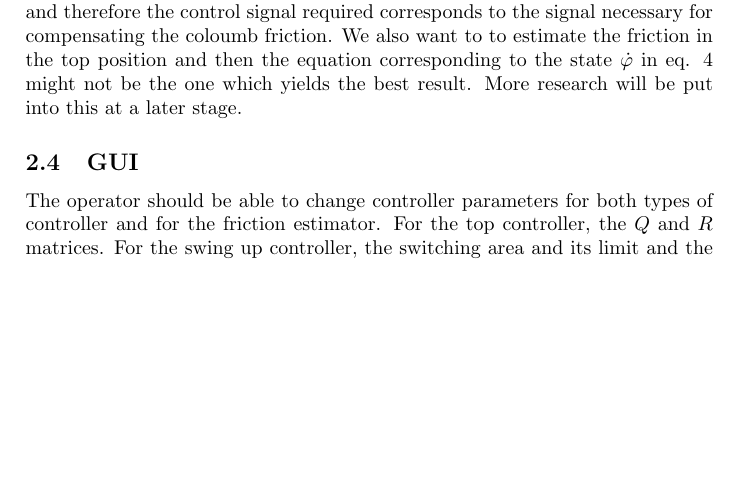
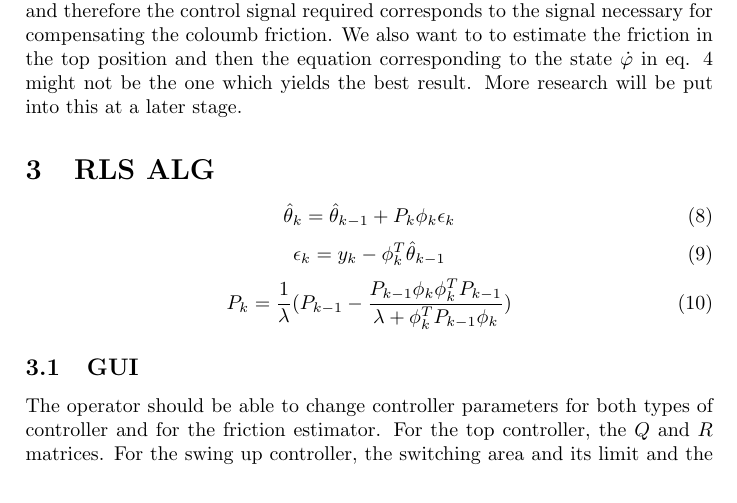
Before and after one commit to adamjalkemo/AdaptiveFrictionCompensation, a LaTeX document (documents/suggestedsolution.tex): part of page 5 of 7, cut so that both start at the same text, the shorter picture padded with empty space. Compiled offline with pdfLaTeX.

Commit message:
added rls alg to presentation

```diff
--- a/documents/suggestedsolution.tex
+++ b/documents/suggestedsolution.tex
@@ -171,6 +171,18 @@ Now we can apply the normal RLS algorithm with some forgetting factor $\lambda$.
 As we see in equation \ref{eq:discrete} we probably can get different results in the friction estimation by choosing different equations in the same form as in equation \ref{eq:estim}. Initially we want to estimate the friction when the pendulum is hanging straight down and the arm is rotating at a constant speed. If there were no friction, no control signal would be necessary to keep the velocity of the arm constant, and therefore the control signal required corresponds to the signal necessary for compensating the coloumb friction.
 We also want to to estimate the friction in the top position and then the equation corresponding to the state $ \dot{\varphi} $ in eq. \ref{eq:discrete} might not be the one which yields the best result. More research will be put into this at a later stage.
 
+\section{RLS ALG}
+
+\begin{equation}
+\hat{\theta}_k = \hat{\theta}_{k-1}+P_k\phi_k\epsilon_k
+\end{equation}
+\begin{equation}
+\epsilon_k=y_k-\phi_k^{T}\hat{\theta}_{k-1}
+\end{equation}
+\begin{equation}
+P_k=\frac{1}{\lambda}(P_{k-1}-\frac{P_{k-1}\phi_k\phi_k^{T}P_{k-1}}{\lambda+\phi_k^{T}P_{k-1}\phi_k})
+\end{equation}
+
 \subsection{GUI}
 The operator should be able to change controller parameters for both types of controller and for the friction estimator. For the top controller, the $Q$ and $R$ matrices. For the swing up controller, the switching area and its limit and the gain. Other general parameters for the controller such as sampling time $h$ (if possible), and $\omega _0$. And for the friction estimation the forgetting factor $\lambda$ and the initial values $P_0$ and $\omega _0$.
 
```
Also changed, not shown: 1 other file.
